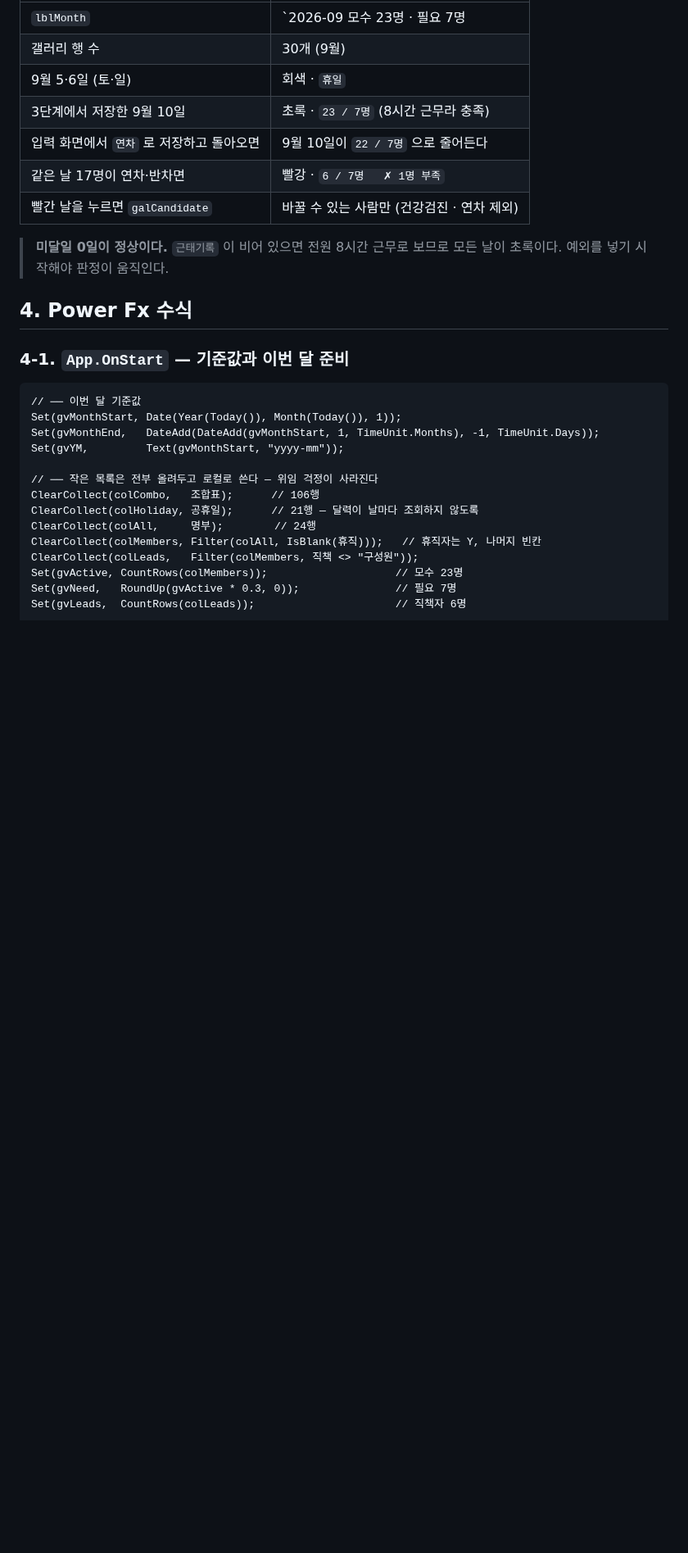
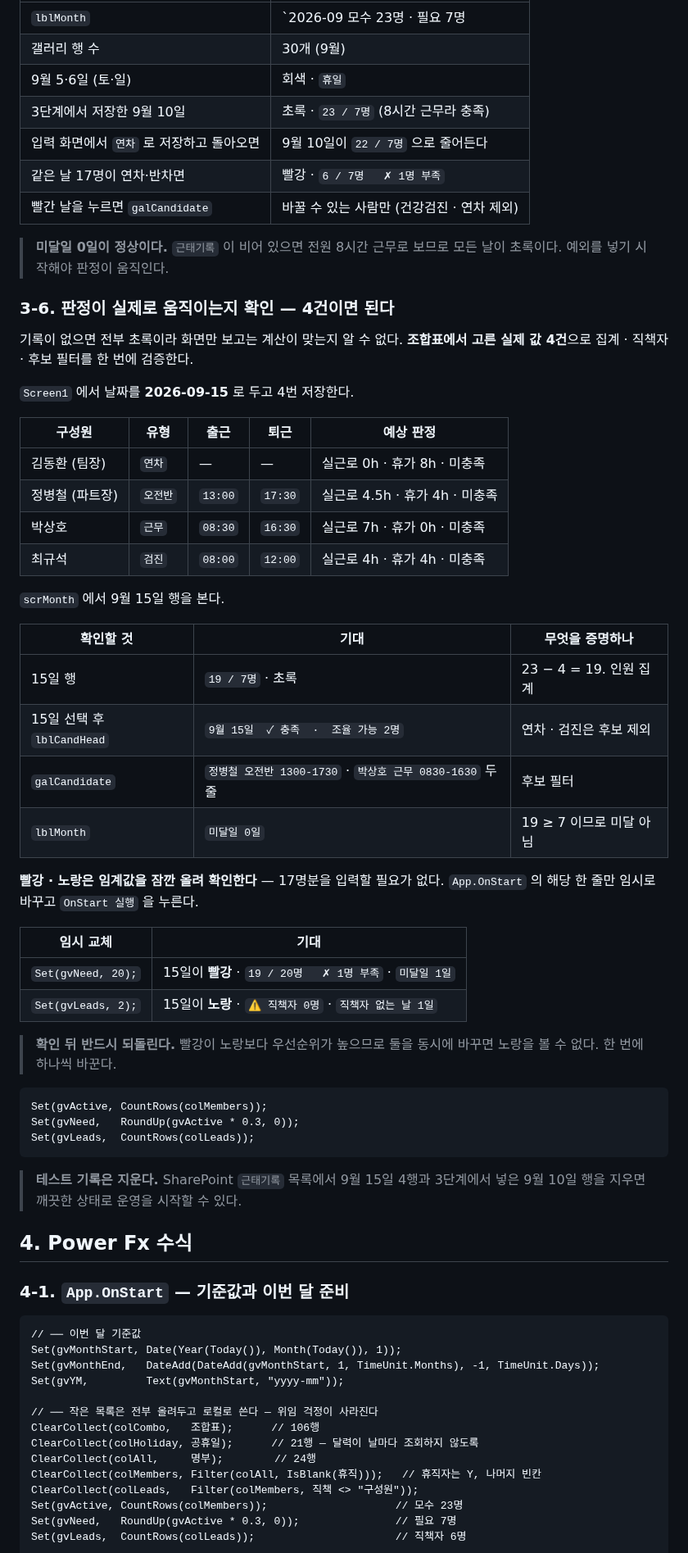
Before and after one commit to jooh-ai/Narae-AI, a Markdown page: docs/worktime/POWERAPPS.md, the part around the change. Shown at 82% size. GitHub-like rendering; blank space fills up the shorter version.

Commit message:
docs(worktime): 4단계 판정 검증 절차 추가 — 4건으로 집계·직책자·후보 필터 확인
기록이 없으면 전부 초록이라 화면만으로는 30% 계산이 맞는지 알 수 없다.
조합표에서 고른 실제 값 4건(연차·오전반·단축근무·검진)으로 세 가지를
한 번에 검증하는 절차를 §3-6 으로 정리했다.

- 23 − 4 = 19 로 인원 집계 확인
- 연차·검진이 조율 후보에서 빠지는지 확인 (기대 2명)
- 빨강·노랑은 gvNeed / gvLeads 를 임시로 바꿔 확인 — 17명분 입력 불필요
- 빨강이 노랑보다 우선순위가 높으니 한 번에 하나씩
- 확인 뒤 원복 수식과 테스트 기록 삭제 안내

Co-Authored-By: Claude Opus 5 <noreply@anthropic.com>
Claude-Session: https://claude.ai/code/session_01UcJcEuQP8b1HobNbkbcBFt

````diff
--- a/docs/worktime/POWERAPPS.md
+++ b/docs/worktime/POWERAPPS.md
@@ -595,6 +595,50 @@ First(조합표).
 > **미달일 0일이 정상이다.** `근태기록` 이 비어 있으면 전원 8시간 근무로 보므로
 > 모든 날이 초록이다. 예외를 넣기 시작해야 판정이 움직인다.
 
+### 3-6. 판정이 실제로 움직이는지 확인 — 4건이면 된다
+
+기록이 없으면 전부 초록이라 화면만 보고는 계산이 맞는지 알 수 없다. **조합표에서 고른
+실제 값 4건**으로 집계 · 직책자 · 후보 필터를 한 번에 검증한다.
+
+`Screen1` 에서 날짜를 **2026-09-15** 로 두고 4번 저장한다.
+
+| 구성원 | 유형 | 출근 | 퇴근 | 예상 판정 |
+|---|---|---|---|---|
+| 김동환 (팀장) | `연차` | — | — | 실근로 0h · 휴가 8h · 미충족 |
+| 정병철 (파트장) | `오전반` | `13:00` | `17:30` | 실근로 4.5h · 휴가 4h · 미충족 |
+| 박상호 | `근무` | `08:30` | `16:30` | 실근로 7h · 휴가 0h · 미충족 |
+| 최규석 | `검진` | `08:00` | `12:00` | 실근로 4h · 휴가 4h · 미충족 |
+
+`scrMonth` 에서 9월 15일 행을 본다.
+
+| 확인할 것 | 기대 | 무엇을 증명하나 |
+|---|---|---|
+| 15일 행 | `19 / 7명` · 초록 | 23 − 4 = 19. 인원 집계 |
+| 15일 선택 후 `lblCandHead` | `9월 15일  ✓ 충족  ·  조율 가능 2명` | 연차 · 검진은 후보 제외 |
+| `galCandidate` | `정병철 오전반 1300-1730` · `박상호 근무 0830-1630` 두 줄 | 후보 필터 |
+| `lblMonth` | `미달일 0일` | 19 ≥ 7 이므로 미달 아님 |
+
+**빨강 · 노랑은 임계값을 잠깐 올려 확인한다** — 17명분을 입력할 필요가 없다.
+`App.OnStart` 의 해당 한 줄만 임시로 바꾸고 `OnStart 실행` 을 누른다.
+
+| 임시 교체 | 기대 |
+|---|---|
+| `Set(gvNeed, 20);` | 15일이 **빨강** · `19 / 20명   ✗ 1명 부족` · `미달일 1일` |
+| `Set(gvLeads, 2);` | 15일이 **노랑** · `⚠ 직책자 0명` · `직책자 없는 날 1일` |
+
+> **확인 뒤 반드시 되돌린다.** 빨강이 노랑보다 우선순위가 높으므로 둘을 동시에
+> 바꾸면 노랑을 볼 수 없다. 한 번에 하나씩 바꾼다.
+
+```powerfx
+Set(gvActive, CountRows(colMembers));
+Set(gvNeed,   RoundUp(gvActive * 0.3, 0));
+Set(gvLeads,  CountRows(colLeads));
+```
+
+> **테스트 기록은 지운다.** SharePoint `근태기록` 목록에서 9월 15일 4행과 3단계에서
+> 넣은 9월 10일 행을 지우면 깨끗한 상태로 운영을 시작할 수 있다.
+
+
 ## 4. Power Fx 수식
 
 ### 4-1. `App.OnStart` — 기준값과 이번 달 준비
````
